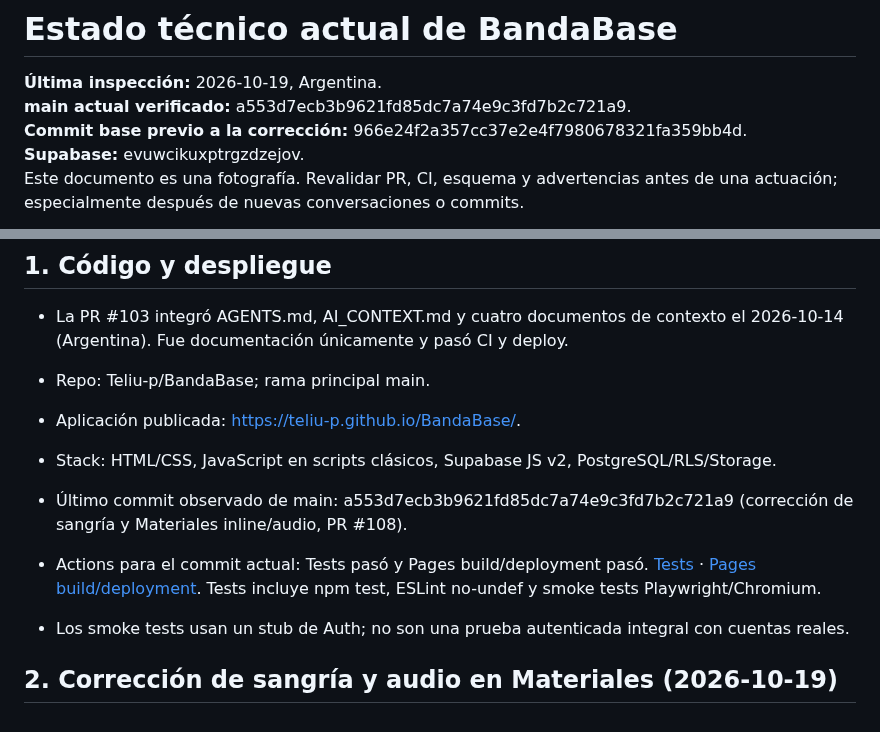
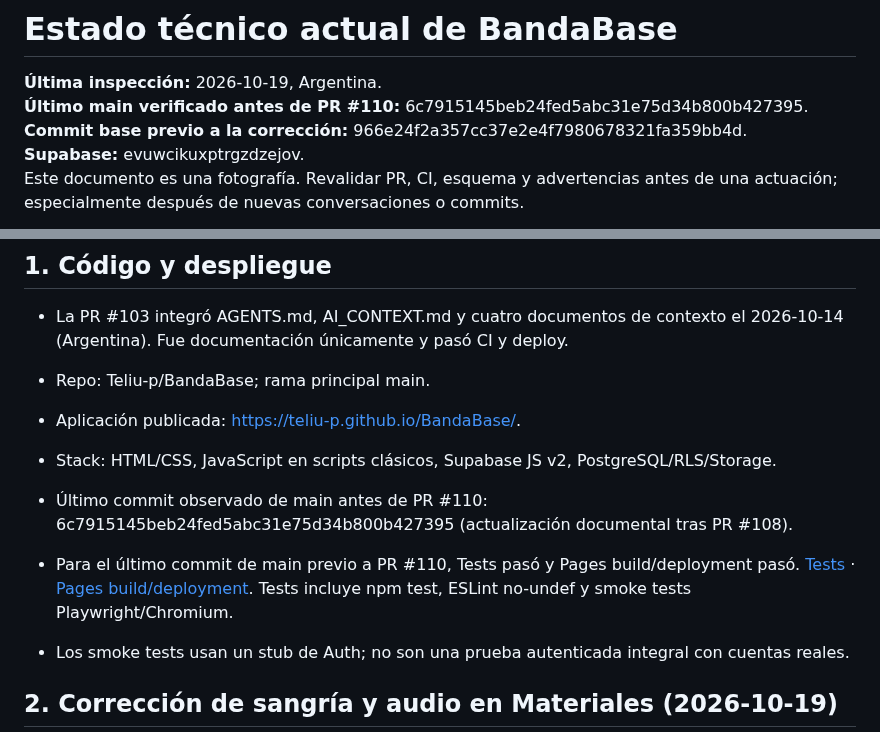
Before and after one commit to Teliu-p/BandaBase, a Markdown page: docs/current-state.md, 2 parts joined by grey strips. Drawn GitHub-style.

Commit message:
docs: refresh main verification reference

```diff
--- a/docs/current-state.md
+++ b/docs/current-state.md
@@ -1,7 +1,7 @@
 # Estado técnico actual de BandaBase
 
 **Última inspección:** 2026-10-19, Argentina.
-**main actual verificado:** a553d7ecb3b9621fd85dc7a74e9c3fd7b2c721a9.
+**Último main verificado antes de PR #110:** 6c7915145beb24fed5abc31e75d34b800b427395.
 **Commit base previo a la corrección:** 966e24f2a357cc37e2e4f7980678321fa359bb4d.
 **Supabase:** evuwcikuxptrgzdzejov.
 Este documento es una fotografía. Revalidar PR, CI, esquema y advertencias antes de una actuación; especialmente después de nuevas conversaciones o commits.
@@ -13,8 +13,8 @@ Este documento es una fotografía. Revalidar PR, CI, esquema y advertencias ante
 - Repo: Teliu-p/BandaBase; rama principal main.
 - Aplicación publicada: https://teliu-p.github.io/BandaBase/.
 - Stack: HTML/CSS, JavaScript en scripts clásicos, Supabase JS v2, PostgreSQL/RLS/Storage.
-- Último commit observado de main: a553d7ecb3b9621fd85dc7a74e9c3fd7b2c721a9 (corrección de sangría y Materiales inline/audio, PR #108).
-- Actions para el commit actual: Tests pasó y Pages build/deployment pasó. [Tests](https://github.com/Teliu-p/BandaBase/actions/runs/39217970149) · [Pages build/deployment](https://github.com/Teliu-p/BandaBase/actions/runs/39217971029). Tests incluye npm test, ESLint no-undef y smoke tests Playwright/Chromium.
+- Último commit observado de main antes de PR #110: 6c7915145beb24fed5abc31e75d34b800b427395 (actualización documental tras PR #108).
+- Para el último commit de main previo a PR #110, Tests pasó y Pages build/deployment pasó. [Tests](https://github.com/Teliu-p/BandaBase/actions/runs/39218287738) · [Pages build/deployment](https://github.com/Teliu-p/BandaBase/actions/runs/39218286452). Tests incluye npm test, ESLint no-undef y smoke tests Playwright/Chromium.
 - Los smoke tests usan un stub de Auth; no son una prueba autenticada integral con cuentas reales.
 
 ## 2. Corrección de sangría y audio en Materiales (2026-10-19)
```
